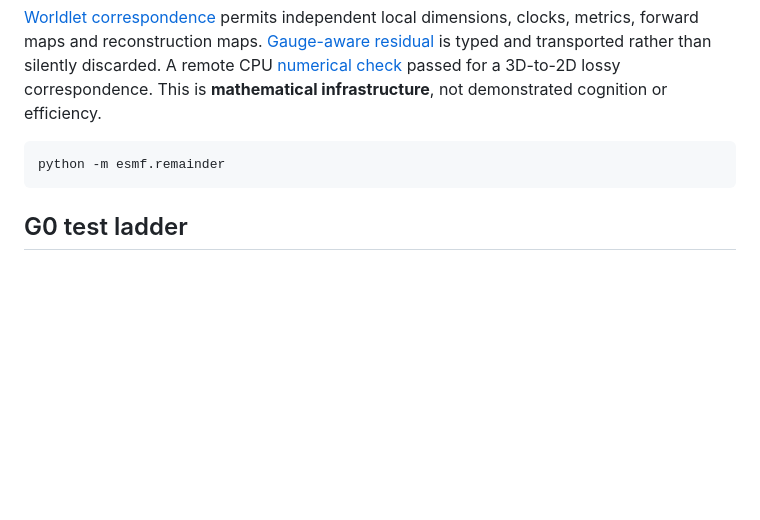
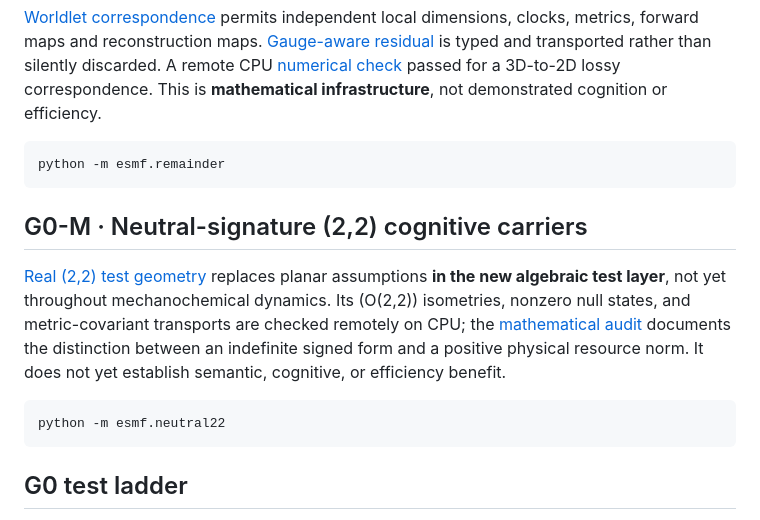
Before and after one commit to Dojo-1/ESMF-0-Mathematical-Genesis, a Markdown page: README.md, the part around the change. GitHub-like rendering; blank space fills up the shorter version.

Commit message:
Rizz README: neutral 2+2 geometry with evidence and stability caveats

````diff
--- a/README.md
+++ b/README.md
@@ -55,6 +55,14 @@ python -m esmf.geometry_k
 python -m esmf.remainder
 ```
 
+## G0-M · Neutral-signature (2,2) cognitive carriers
+
+[Real (2,2) test geometry](esmf/neutral22.py) replaces planar assumptions **in the new algebraic test layer**, not yet throughout mechanochemical dynamics. Its (O(2,2)) isometries, nonzero null states, and metric-covariant transports are checked remotely on CPU; the [mathematical audit](research/G0_M_NEUTRAL_22.md) documents the distinction between an indefinite signed form and a positive physical resource norm. It does not yet establish semantic, cognitive, or efficiency benefit.
+
+```bash
+python -m esmf.neutral22
+```
+
 ## G0 test ladder
 
 1. **G0-A:** prove/check state bounds, degree/resource limits, deterministic replays, and numerical stability.
````
